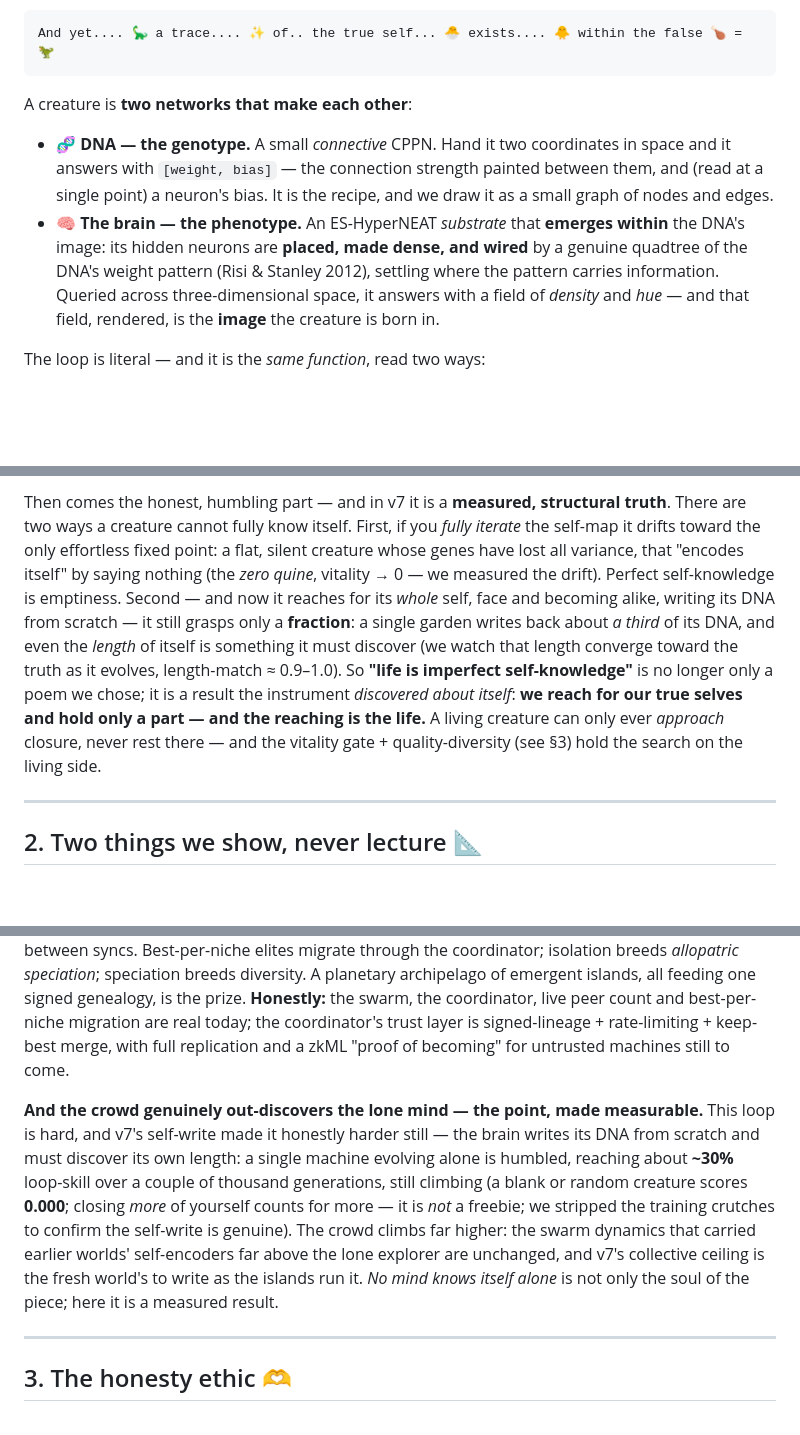
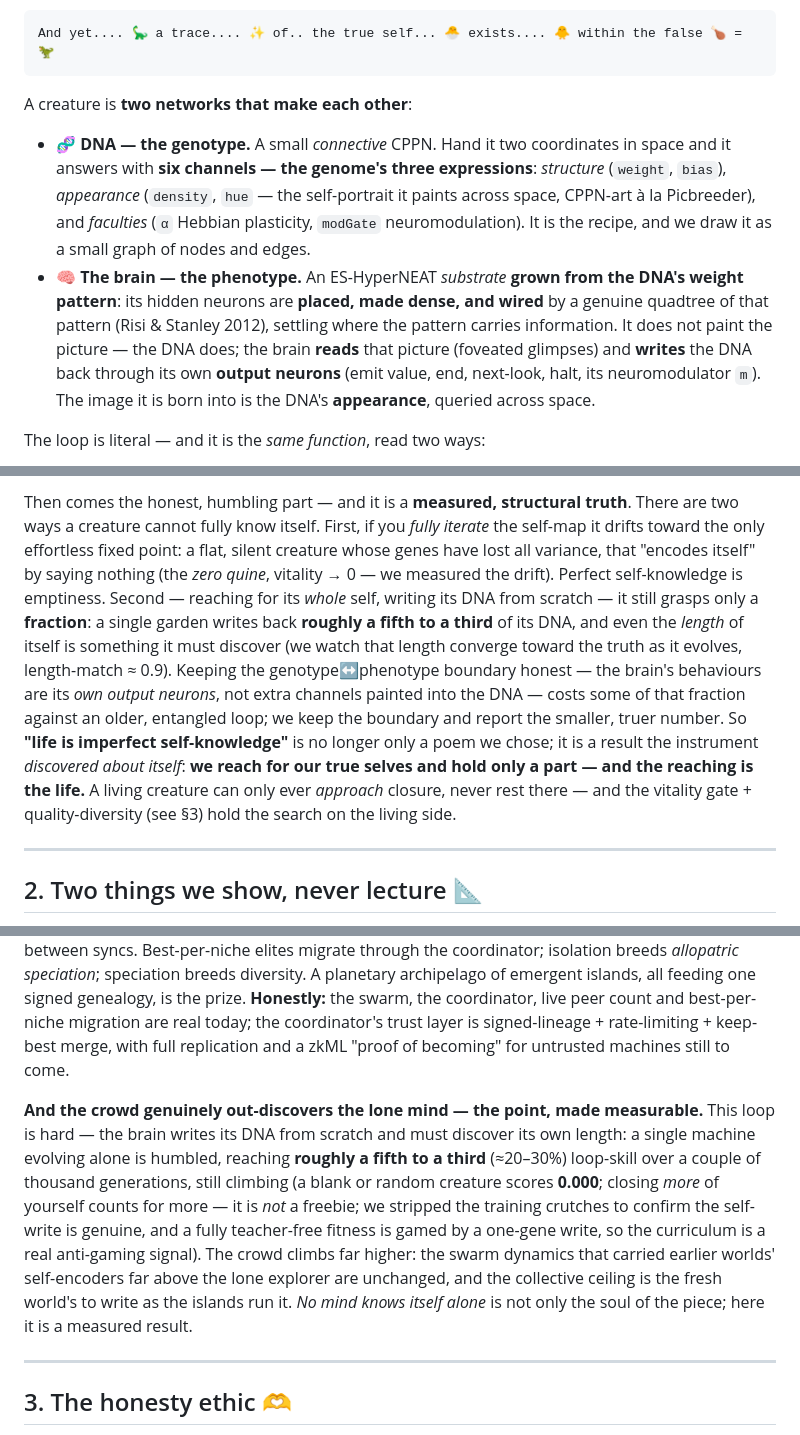
Before and after one commit to admiralakber/autograph, a Markdown page: VISION.md, 3 parts joined by grey strips. Drawn GitHub-style; blank space fills up the shorter version.

```diff
--- a/VISION.md
+++ b/VISION.md
@@ -16,8 +16,8 @@ And yet.... 🦕 a trace.... ✨ of.. the true self... 🐣 exists.... 🐥 with
 
 A creature is **two networks that make each other**:
 
-- 🧬 **DNA — the genotype.** A small *connective* CPPN. Hand it two coordinates in space and it answers with `[weight, bias]` — the connection strength painted between them, and (read at a single point) a neuron's bias. It is the recipe, and we draw it as a small graph of nodes and edges.
-- 🧠 **The brain — the phenotype.** An ES-HyperNEAT *substrate* that **emerges within** the DNA's image: its hidden neurons are **placed, made dense, and wired** by a genuine quadtree of the DNA's weight pattern (Risi & Stanley 2012), settling where the pattern carries information. Queried across three-dimensional space, it answers with a field of *density* and *hue* — and that field, rendered, is the **image** the creature is born in.
+- 🧬 **DNA — the genotype.** A small *connective* CPPN. Hand it two coordinates in space and it answers with **six channels — the genome's three expressions**: *structure* (`weight`, `bias`), *appearance* (`density`, `hue` — the self-portrait it paints across space, CPPN-art à la Picbreeder), and *faculties* (`α` Hebbian plasticity, `modGate` neuromodulation). It is the recipe, and we draw it as a small graph of nodes and edges.
+- 🧠 **The brain — the phenotype.** An ES-HyperNEAT *substrate* **grown from the DNA's weight pattern**: its hidden neurons are **placed, made dense, and wired** by a genuine quadtree of that pattern (Risi & Stanley 2012), settling where the pattern carries information. It does not paint the picture — the DNA does; the brain **reads** that picture (foveated glimpses) and **writes** the DNA back through its own **output neurons** (emit value, end, next-look, halt, its neuromodulator `m`). The image it is born into is the DNA's **appearance**, queried across space.
 
 The loop is literal — and it is the *same function*, read two ways:
 
@@ -33,5 +34,5 @@ The DNA paints an image; a brain **emerges within that image**; then the brain *
 
-Then comes the honest, humbling part — and in v7 it is a **measured, structural truth**. There are two ways a creature cannot fully know itself. First, if you *fully iterate* the self-map it drifts toward the only effortless fixed point: a flat, silent creature whose genes have lost all variance, that "encodes itself" by saying nothing (the *zero quine*, vitality → 0 — we measured the drift). Perfect self-knowledge is emptiness. Second — and now it reaches for its *whole* self, face and becoming alike, writing its DNA from scratch — it still grasps only a **fraction**: a single garden writes back about *a third* of its DNA, and even the *length* of itself is something it must discover (we watch that length converge toward the truth as it evolves, length-match ≈ 0.9–1.0). So **"life is imperfect self-knowledge"** is no longer only a poem we chose; it is a result the instrument *discovered about itself*: **we reach for our true selves and hold only a part — and the reaching is the life.** A living creature can only ever *approach* closure, never rest there — and the vitality gate + quality-diversity (see §3) hold the search on the living side.
+Then comes the honest, humbling part — and it is a **measured, structural truth**. There are two ways a creature cannot fully know itself. First, if you *fully iterate* the self-map it drifts toward the only effortless fixed point: a flat, silent creature whose genes have lost all variance, that "encodes itself" by saying nothing (the *zero quine*, vitality → 0 — we measured the drift). Perfect self-knowledge is emptiness. Second — reaching for its *whole* self, writing its DNA from scratch — it still grasps only a **fraction**: a single garden writes back **roughly a fifth to a third** of its DNA, and even the *length* of itself is something it must discover (we watch that length converge toward the truth as it evolves, length-match ≈ 0.9). Keeping the genotype↔phenotype boundary honest — the brain's behaviours are its *own output neurons*, not extra channels painted into the DNA — costs some of that fraction against an older, entangled loop; we keep the boundary and report the smaller, truer number. So **"life is imperfect self-knowledge"** is no longer only a poem we chose; it is a result the instrument *discovered about itself*: **we reach for our true selves and hold only a part — and the reaching is the life.** A living creature can only ever *approach* closure, never rest there — and the vitality gate + quality-diversity (see §3) hold the search on the living side.
 
 ---
 
@@ -57,7 +58,7 @@ Autograph runs **on your own device and joins a shared world**. There is no acco
 
 **The shape the swarm takes is an archipelago.** Because devices run at wildly different speeds and sync only now and then, the swarm is an *asynchronous island model*: isolated demes form on their own — with no designed topology — simply because a fast desktop and a throttled phone drift apart between syncs. Best-per-niche elites migrate through the coordinator; isolation breeds *allopatric speciation*; speciation breeds diversity. A planetary archipelago of emergent islands, all feeding one signed genealogy, is the prize. **Honestly:** the swarm, the coordinator, live peer count and best-per-niche migration are real today; the coordinator's trust layer is signed-lineage + rate-limiting + keep-best merge, with full replication and a zkML "proof of becoming" for untrusted machines still to come.
 
-**And the crowd genuinely out-discovers the lone mind — the point, made measurable.** This loop is hard, and v7's self-write made it honestly harder still — the brain writes its DNA from scratch and must discover its own length: a single machine evolving alone is humbled, reaching about **~30%** loop-skill over a couple of thousand generations, still climbing (a blank or random creature scores **0.000**; closing *more* of yourself counts for more — it is *not* a freebie; we stripped the training crutches to confirm the self-write is genuine). The crowd climbs far higher: the swarm dynamics that carried earlier worlds' self-encoders far above the lone explorer are unchanged, and v7's collective ceiling is the fresh world's to write as the islands run it. *No mind knows itself alone* is not only the soul of the piece; here it is a measured result.
+**And the crowd genuinely out-discovers the lone mind — the point, made measurable.** This loop is hard — the brain writes its DNA from scratch and must discover its own length: a single machine evolving alone is humbled, reaching **roughly a fifth to a third** (≈20–30%) loop-skill over a couple of thousand generations, still climbing (a blank or random creature scores **0.000**; closing *more* of yourself counts for more — it is *not* a freebie; we stripped the training crutches to confirm the self-write is genuine, and a fully teacher-free fitness is gamed by a one-gene write, so the curriculum is a real anti-gaming signal). The crowd climbs far higher: the swarm dynamics that carried earlier worlds' self-encoders far above the lone explorer are unchanged, and the collective ceiling is the fresh world's to write as the islands run it. *No mind knows itself alone* is not only the soul of the piece; here it is a measured result.
 
 ---
 
```
Also changed, not shown: other parts of VISION.md (+6 -5 lines).
